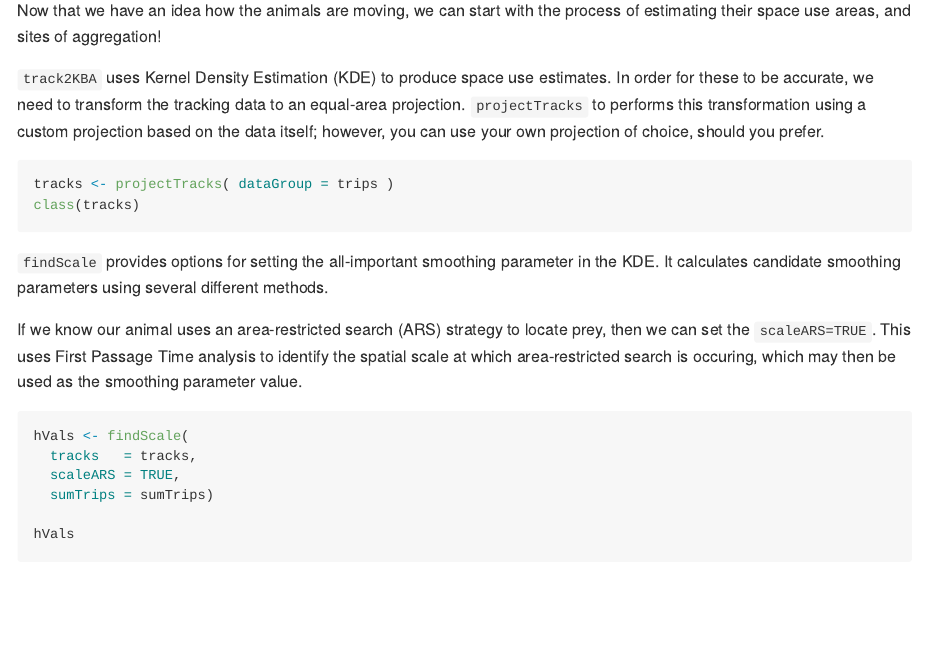
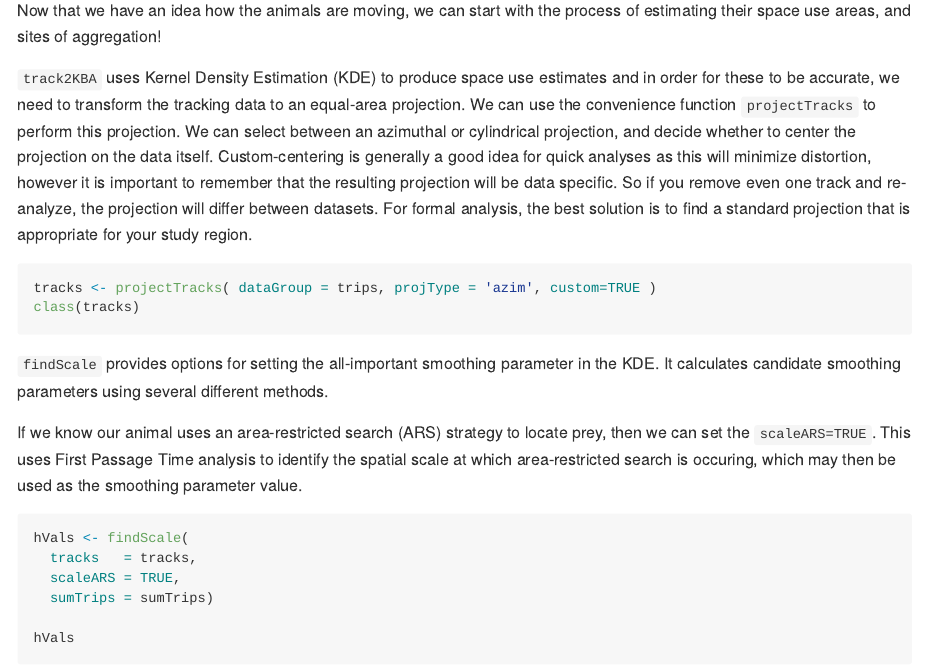
Before and after one commit to BirdLifeInternational/track2kba, an R Markdown document (README.Rmd): the page in a window 1100 px wide, from 2210 px down. The pictures show the output file README.md that the author committed with the source, drawn offline in the style of GitHub; long lines of code are wrapped; badge pictures from the web are left out.

Commit message:
Update vignette/README

````diff
--- a/README.Rmd
+++ b/README.Rmd
@@ -111,10 +111,10 @@ sumTrips
 
 Now that we have an idea how the animals are moving, we can start with the process of estimating their space use areas, and sites of aggregation!
 
-`track2KBA` uses Kernel Density Estimation (KDE) to produce space use estimates. In order for these to be accurate, we need to transform the tracking data to an equal-area projection. `projectTracks` to performs this transformation using a custom projection based on the data itself; however, you can use your own projection of choice, should you prefer.
+`track2KBA` uses Kernel Density Estimation (KDE) to produce space use estimates and in order for these to be accurate, we need to transform the tracking data to an equal-area projection. We can use the convenience function `projectTracks` to perform this projection. We can select between an azimuthal or cylindrical projection, and decide whether to center the projection on the data itself. Custom-centering is generally a good idea for quick analyses as this will minimize distortion, however it is important to remember that the resulting projection will be data specific. So if you remove even one track and re-analyze, the projection will differ between datasets. For formal analysis, the best solution is to find a standard projection that is appropriate for your study region.
 
 ```{r projectTracks, eval= FALSE, warning = FALSE, message=F}
-tracks <- projectTracks( dataGroup = trips )
+tracks <- projectTracks( dataGroup = trips, projType = 'azim', custom=TRUE )
 class(tracks)
 ```
 
````
Also changed, not shown: vignettes/track2kba_workflow.Rmd (+2 -2 lines), README.md.
